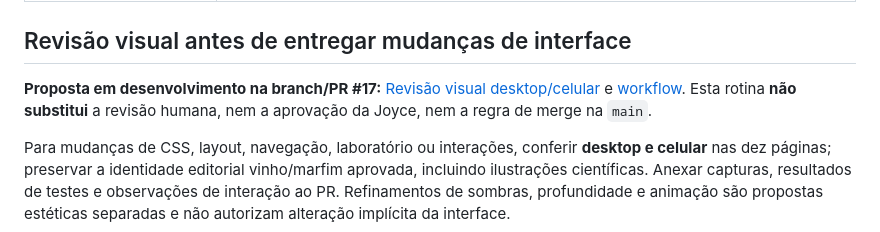
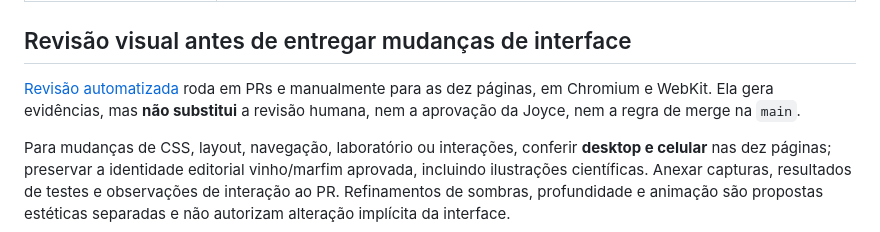
Before and after one commit to joyceradis/ESC, a Markdown page: README.md, the part around the change. Rendered like a GitHub page.

Commit message:
Refresh visual review workflow status

```diff
--- a/README.md
+++ b/README.md
@@ -56,7 +56,7 @@ Em `.claude/skills/`, no formato do repositório oficial de skills da Anthropic
 
 ## Revisão visual antes de entregar mudanças de interface
 
-**Proposta em desenvolvimento na branch/PR #17:** [Revisão visual desktop/celular](docs/revisao-visual.md) e [workflow](.github/workflows/revisao-visual.yml). Esta rotina **não substitui** a revisão humana, nem a aprovação da Joyce, nem a regra de merge na `main`.
+[Revisão automatizada](docs/revisao-visual.md) roda em PRs e manualmente para as dez páginas, em Chromium e WebKit. Ela gera evidências, mas **não substitui** a revisão humana, nem a aprovação da Joyce, nem a regra de merge na `main`.
 
 Para mudanças de CSS, layout, navegação, laboratório ou interações, conferir **desktop e celular** nas dez páginas; preservar a identidade editorial vinho/marfim aprovada, incluindo ilustrações científicas. Anexar capturas, resultados de testes e observações de interação ao PR. Refinamentos de sombras, profundidade e animação são propostas estéticas separadas e não autorizam alteração implícita da interface.
 
```
